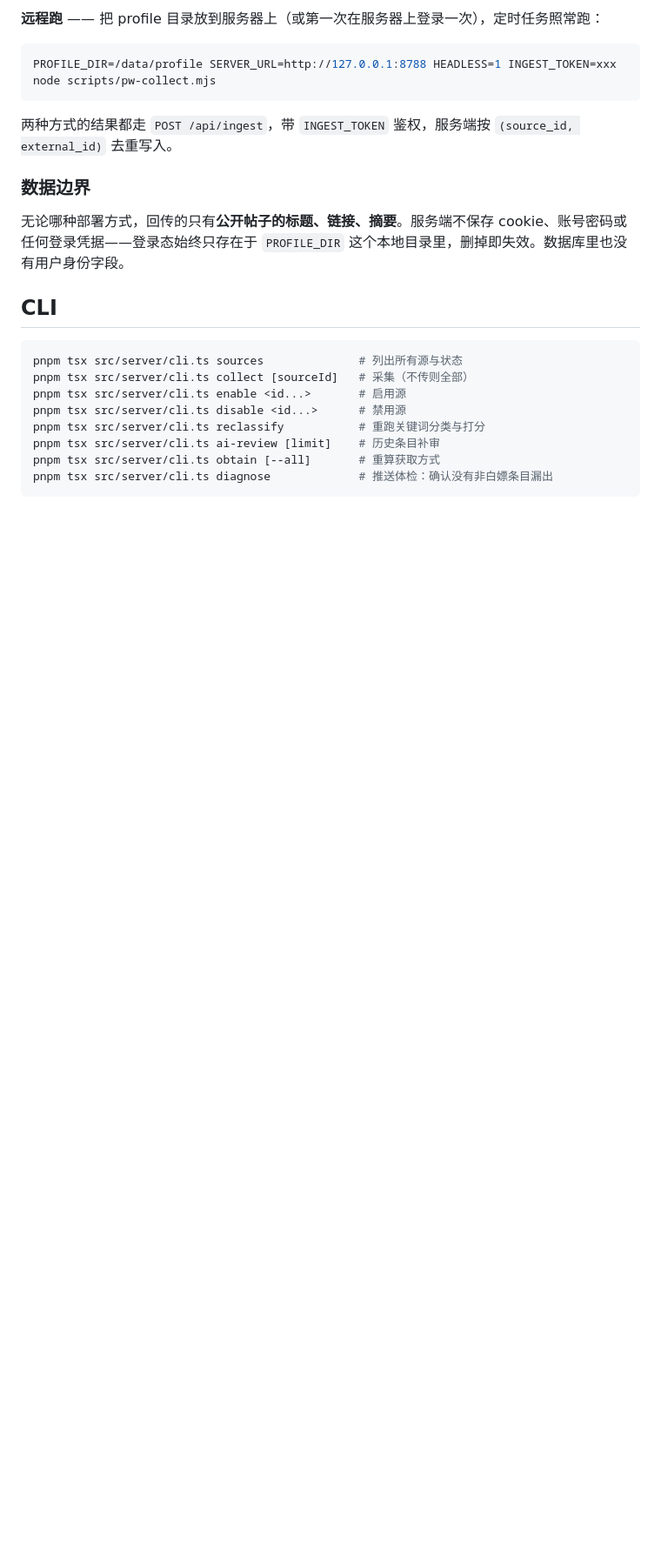
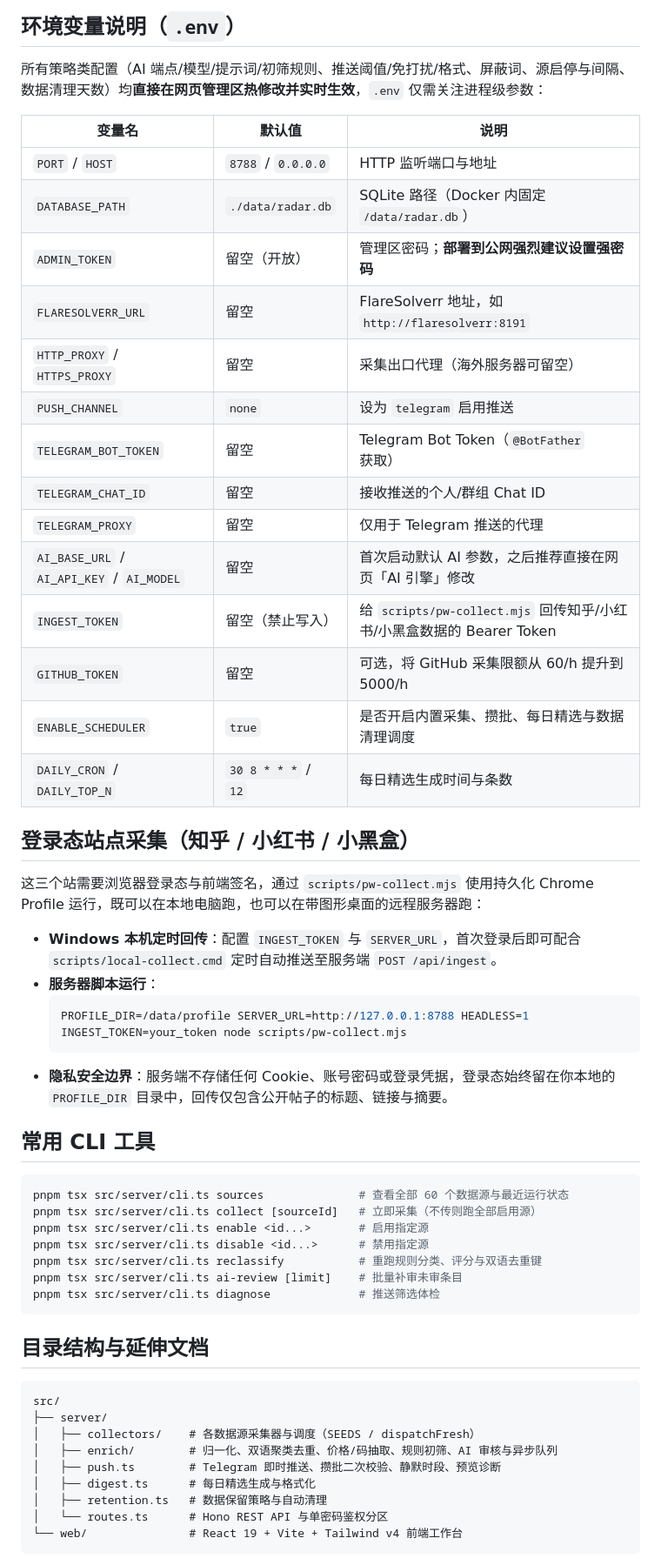
Before and after one commit to ZiChuanLan/freebie-radar, a Markdown page: README.md, the part around one of its changes. Shown at 87% size. GitHub-like rendering; blank space fills up the shorter version.

````diff
--- a/README.md
+++ b/README.md
@@ -91,27 +119,60 @@ scripts\local-collect.cmd
 ```
 
-**远程跑** —— 把 profile 目录放到服务器上（或第一次在服务器上登录一次），定时任务照常跑：
+## 环境变量说明（`.env`）
+
+所有策略类配置（AI 端点/模型/提示词/初筛规则、推送阈值/免打扰/格式、屏蔽词、源启停与间隔、数据清理天数）均**直接在网页管理区热修改并实时生效**，`.env` 仅需关注进程级参数：
+
+| 变量名 | 默认值 | 说明 |
+|---|---|---|
+| `PORT` / `HOST` | `8788` / `0.0.0.0` | HTTP 监听端口与地址 |
+| `DATABASE_PATH` | `./data/radar.db` | SQLite 路径（Docker 内固定 `/data/radar.db`） |
+| `ADMIN_TOKEN` | 留空（开放） | 管理区密码；**部署到公网强烈建议设置强密码** |
+| `FLARESOLVERR_URL` | 留空 | FlareSolverr 地址，如 `http://flaresolverr:8191` |
+| `HTTP_PROXY` / `HTTPS_PROXY` | 留空 | 采集出口代理（海外服务器可留空） |
+| `PUSH_CHANNEL` | `none` | 设为 `telegram` 启用推送 |
+| `TELEGRAM_BOT_TOKEN` | 留空 | Telegram Bot Token（`@BotFather` 获取） |
+| `TELEGRAM_CHAT_ID` | 留空 | 接收推送的个人/群组 Chat ID |
+| `TELEGRAM_PROXY` | 留空 | 仅用于 Telegram 推送的代理 |
+| `AI_BASE_URL` / `AI_API_KEY` / `AI_MODEL` | 留空 | 首次启动默认 AI 参数，之后推荐直接在网页「AI 引擎」修改 |
+| `INGEST_TOKEN` | 留空（禁止写入） | 给 `scripts/pw-collect.mjs` 回传知乎/小红书/小黑盒数据的 Bearer Token |
+| `GITHUB_TOKEN` | 留空 | 可选，将 GitHub 采集限额从 60/h 提升到 5000/h |
+| `ENABLE_SCHEDULER` | `true` | 是否开启内置采集、攒批、每日精选与数据清理调度 |
+| `DAILY_CRON` / `DAILY_TOP_N` | `30 8 * * *` / `12` | 每日精选生成时间与条数 |
+
+## 登录态站点采集（知乎 / 小红书 / 小黑盒）
+
+这三个站需要浏览器登录态与前端签名，通过 `scripts/pw-collect.mjs` 使用持久化 Chrome Profile 运行，既可以在本地电脑跑，也可以在带图形桌面的远程服务器跑：
+
+- **Windows 本机定时回传**：配置 `INGEST_TOKEN` 与 `SERVER_URL`，首次登录后即可配合 `scripts/local-collect.cmd` 定时自动推送至服务端 `POST /api/ingest`。
+- **服务器脚本运行**：
+  ```bash
+  PROFILE_DIR=/data/profile SERVER_URL=http://127.0.0.1:8788 HEADLESS=1 INGEST_TOKEN=your_token node scripts/pw-collect.mjs
+  ```
+- **隐私安全边界**：服务端不存储任何 Cookie、账号密码或登录凭据，登录态始终留在你本地的 `PROFILE_DIR` 目录中，回传仅包含公开帖子的标题、链接与摘要。
+
+## 常用 CLI 工具
 
 ```bash
-PROFILE_DIR=/data/profile SERVER_URL=http://127.0.0.1:8788 HEADLESS=1 INGEST_TOKEN=xxx node scripts/pw-collect.mjs
+pnpm tsx src/server/cli.ts sources              # 查看全部 60 个数据源与最近运行状态
+pnpm tsx src/server/cli.ts collect [sourceId]   # 立即采集（不传则跑全部启用源）
+pnpm tsx src/server/cli.ts enable <id...>       # 启用指定源
+pnpm tsx src/server/cli.ts disable <id...>      # 禁用指定源
+pnpm tsx src/server/cli.ts reclassify           # 重跑规则分类、评分与双语去重键
+pnpm tsx src/server/cli.ts ai-review [limit]    # 批量补审未审条目
+pnpm tsx src/server/cli.ts diagnose             # 推送筛选体检
 ```
 
-两种方式的结果都走 `POST /api/ingest`，带 `INGEST_TOKEN` 鉴权，服务端按 `(source_id, external_id)` 去重写入。
+## 目录结构与延伸文档
 
-### 数据边界
-
-无论哪种部署方式，回传的只有**公开帖子的标题、链接、摘要**。服务端不保存 cookie、账号密码或任何登录凭据——登录态始终只存在于 `PROFILE_DIR` 这个本地目录里，删掉即失效。数据库里也没有用户身份字段。
-
-## CLI
-
-```bash
-pnpm tsx src/server/cli.ts sources              # 列出所有源与状态
-pnpm tsx src/server/cli.ts collect [sourceId]   # 采集（不传则全部）
-pnpm tsx src/server/cli.ts enable <id...>       # 启用源
-pnpm tsx src/server/cli.ts disable <id...>      # 禁用源
-pnpm tsx src/server/cli.ts reclassify           # 重跑关键词分类与打分
-pnpm tsx src/server/cli.ts ai-review [limit]    # 历史条目补审
-pnpm tsx src/server/cli.ts obtain [--all]       # 重算获取方式
-pnpm tsx src/server/cli.ts diagnose             # 推送体检：确认没有非白嫖条目漏出
+```text
+src/
+├── server/
+│   ├── collectors/    # 各数据源采集器与调度（SEEDS / dispatchFresh）
+│   ├── enrich/        # 归一化、双语聚类去重、价格/码抽取、规则初筛、AI 审核与异步队列
+│   ├── push.ts        # Telegram 即时推送、攒批二次校验、静默时段、预览诊断
+│   ├── digest.ts      # 每日精选生成与格式化
+│   ├── retention.ts   # 数据保留策略与自动清理
+│   └── routes.ts      # Hono REST API 与单密码鉴权分区
+└── web/               # React 19 + Vite + Tailwind v4 前端工作台
 ```
 
````
Also changed, not shown: other parts of README.md (+103 -97 lines), README.en.md (added, +112 -0 lines), docs/ui-ai-panel.png, docs/ui-public.png, docs/ui-push-panel.png (added), 10 other files.
